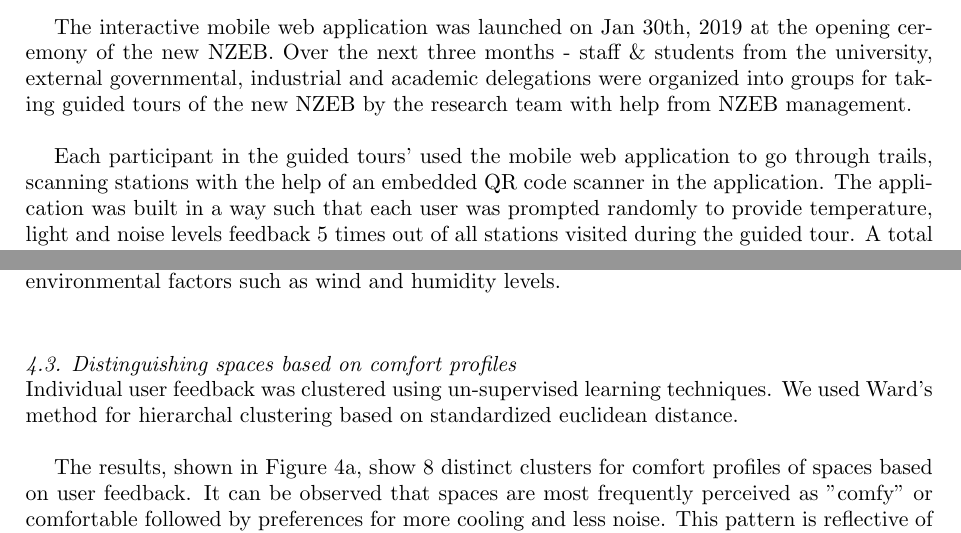
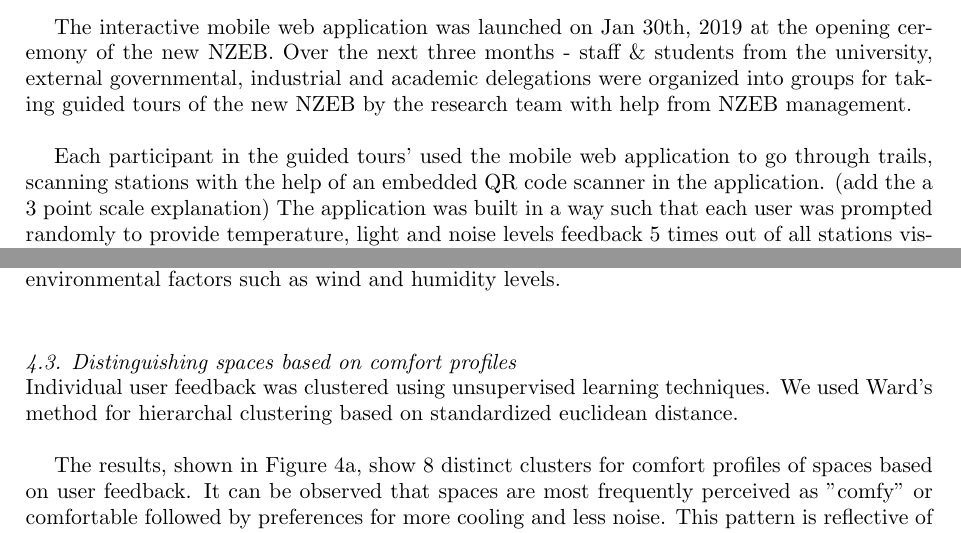
Before and after one commit to buds-lab/cisbat-learning-trail-paper, a LaTeX document (99_main.tex, which reads 2_methodology.tex, 3_results.tex): two parts of pages 3 and 4 of 7, joined at a grey line, cut so that both start at the same text. Compiled offline with pdfLaTeX.

Commit message:
revised text

```diff
--- a/2_methodology.tex
+++ b/2_methodology.tex
@@ -8,7 +8,7 @@ Stations were placed in proximity of fixed sensors measuring 7 attributes in rea
 
 The interactive mobile web application was launched on Jan 30th, 2019 at the opening ceremony of the new NZEB. Over the next three months - staff \& students from the university, external governmental, industrial and academic delegations were organized into groups for taking guided tours of the new NZEB by the research team with help from NZEB management.\\
 
-Each participant in the guided tours' used the mobile web application to go through trails, scanning stations with the help of an embedded QR code scanner in the application. The application was built in a way such that each user was prompted randomly to provide temperature, light and noise levels feedback 5 times out of all stations visited during the guided tour. A total of 616 users used the application over 3 months, providing 1163 environmental comfort feedback points.\\
+Each participant in the guided tours' used the mobile web application to go through trails, scanning stations with the help of an embedded QR code scanner in the application. (add the a 3 point scale explanation) The application was built in a way such that each user was prompted randomly to provide temperature, light and noise levels feedback 5 times out of all stations visited during the guided tour. A total of 616 users used the application over 3 months, providing 1163 environmental comfort feedback points.\\
 
 The data from the users and fixed sensors was aggregated using a Influx cloud time-series database - which served as a platform for data acquisition, storage and error detection. The combination of location based user comfort feedback and fixed environmental sensor data allowed clustering analysis of personalized comfort profiles of users ,and environmental profiles of spaces. Details regarding outcomes of this period are presented in the results section of this paper. An overview of the experiment setup is provided in Figure\ref{fig:experiments}.\\
 
--- a/3_results.tex
+++ b/3_results.tex
@@ -32,7 +32,7 @@ Another interesting converse relationship is between "light levels" and "tempera
 \subsection{Distinguishing spaces based on comfort profiles}
 \label{ch:userResults}
 
-Individual user feedback was clustered using un-supervised learning techniques. We used Ward's method for hierarchal clustering based on standardized euclidean distance.\\
+Individual user feedback was clustered using unsupervised learning techniques. We used Ward's method for hierarchal clustering based on standardized euclidean distance.\\
 
 The results, shown in Figure \ref{fig:clustering}a, show 8 distinct clusters for comfort profiles of spaces based on user feedback. It can be observed that spaces are most frequently perceived as "comfy" or comfortable followed by preferences for more cooling and less noise. This pattern is reflective of majority of the feedback collected from outdoor spaces as noted before.\\
 
```
Also changed, not shown: 1 other file.
